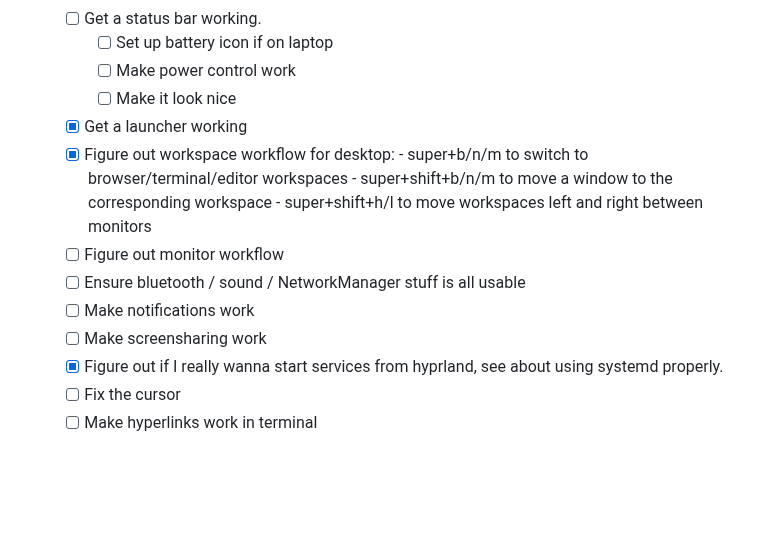
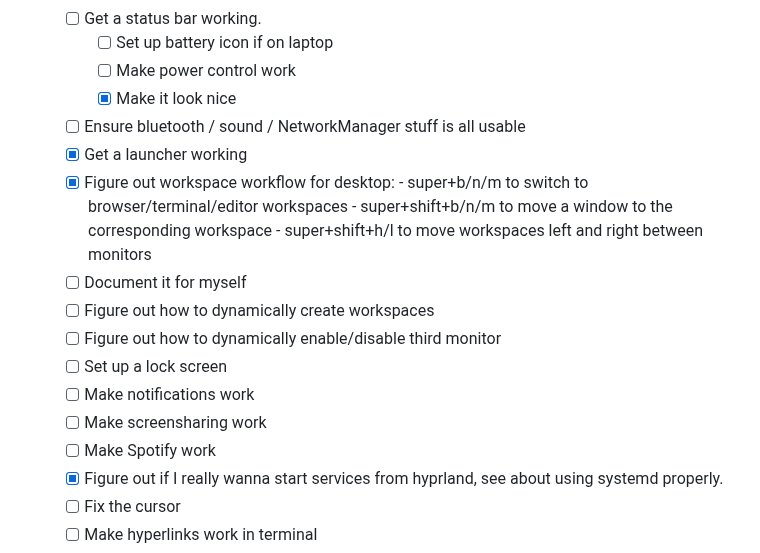
Before and after one commit to bjackman/boxen, a Markdown page: README.md, the part around the change. Rendered like a GitHub page; blank space fills up the shorter version.

```diff
--- a/README.md
+++ b/README.md
@@ -33,16 +33,20 @@
   - [ ] Get a status bar working.
     - [ ] Set up battery icon if on laptop
     - [ ] Make power control work
-    - [ ] Make it look nice
+    - [x] Make it look nice
+  - [ ] Ensure bluetooth / sound / NetworkManager stuff is all usable
   - [x] Get a launcher working
   - [x] Figure out workspace workflow for desktop:
         - super+b/n/m to switch to browser/terminal/editor workspaces
         - super+shift+b/n/m to move a window to the corresponding workspace
         - super+shift+h/l to move workspaces left and right between monitors
-  - [ ] Figure out monitor workflow
-  - [ ] Ensure bluetooth / sound / NetworkManager stuff is all usable
+  - [ ] Document it for myself
+  - [ ] Figure out how to dynamically create workspaces
+  - [ ] Figure out how to dynamically enable/disable third monitor
+  - [ ] Set up a lock screen
   - [ ] Make notifications work
   - [ ] Make screensharing work
+  - [ ] Make Spotify work
   - [x] Figure out if I really wanna start services from hyprland, see about
         using systemd properly.
   - [ ] Fix the cursor
```
